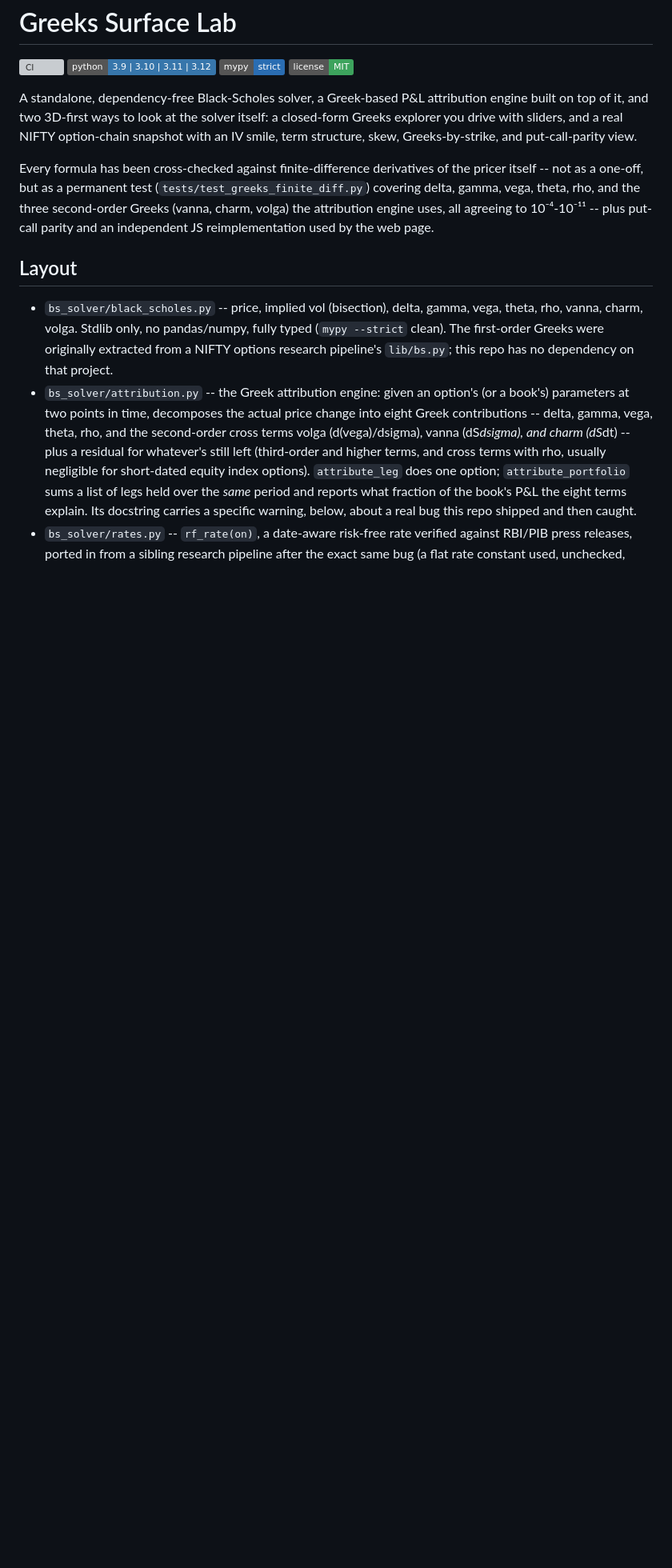
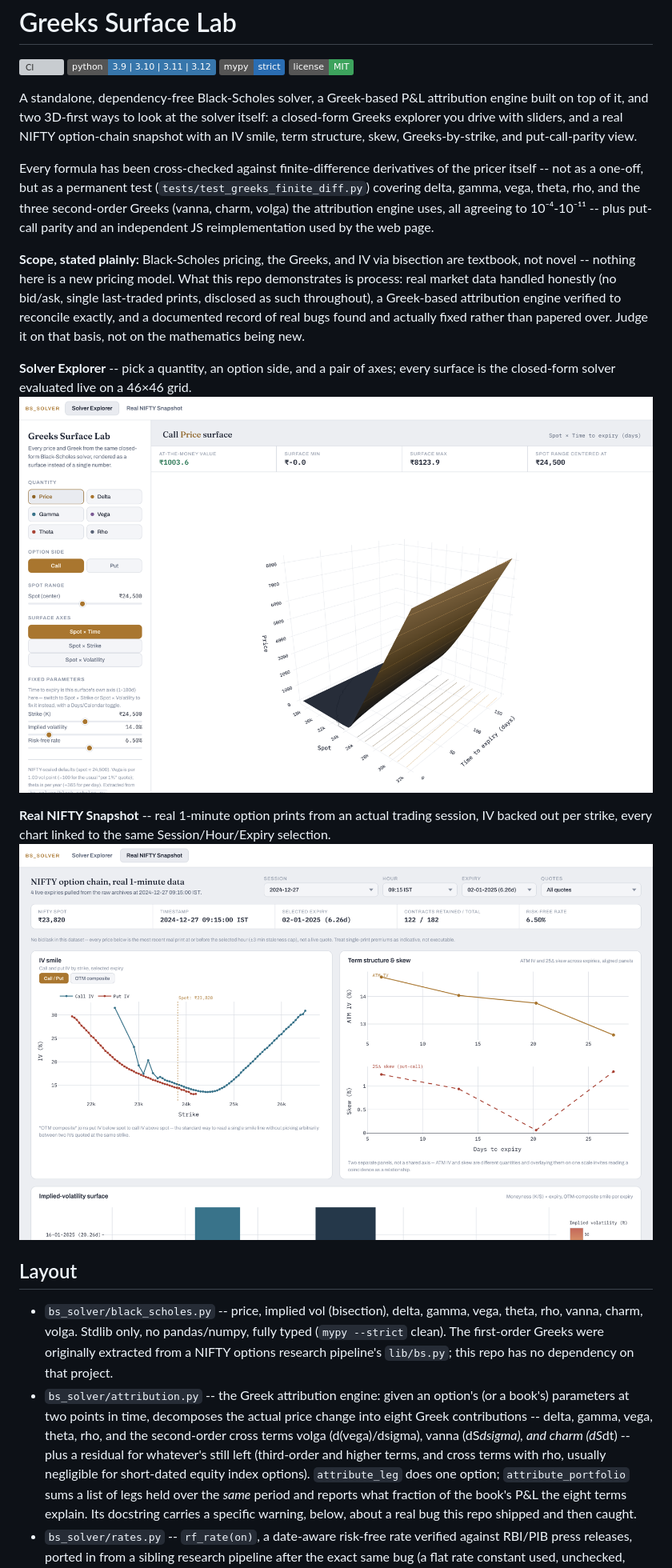
Before and after one commit to subbu-31/greeks-surface-lab, a Markdown page: README.md, the part around one of its changes. Shown at 80% size. Rendered like a GitHub page; pictures changed too: docs/img/real_nifty_snapshot.png (added), docs/img/solver_explorer.png (added); badges without logos; blank space fills up the shorter version; grey boxes are pictures that could not be loaded.

```diff
--- a/README.md
+++ b/README.md
@@ -17,6 +17,23 @@ of the pricer itself -- not as a one-off, but as a permanent test
 rho, and the three second-order Greeks (vanna, charm, volga) the
 attribution engine uses, all agreeing to 10⁻⁴-10⁻¹¹ -- plus put-call
 parity and an independent JS reimplementation used by the web page.
+
+**Scope, stated plainly:** Black-Scholes pricing, the Greeks, and IV via
+bisection are textbook, not novel -- nothing here is a new pricing model.
+What this repo demonstrates is process: real market data handled honestly
+(no bid/ask, single last-traded prints, disclosed as such throughout),
+a Greek-based attribution engine verified to reconcile exactly, and a
+documented record of real bugs found and actually fixed rather than
+papered over. Judge it on that basis, not on the mathematics being new.
+
+**Solver Explorer** -- pick a quantity, an option side, and a pair of axes;
+every surface is the closed-form solver evaluated live on a 46×46 grid.
+![Solver Explorer: a Call Price surface over Spot × Time to expiry](docs/img/solver_explorer.png)
+
+**Real NIFTY Snapshot** -- real 1-minute option prints from an actual
+trading session, IV backed out per strike, every chart linked to the same
+Session/Hour/Expiry selection.
+![Real NIFTY Snapshot: IV smile and term structure/skew from a real trading session](docs/img/real_nifty_snapshot.png)
 
 ## Layout
 
```
Also changed, not shown: other parts of README.md (+32 -52 lines), 2 other files.
